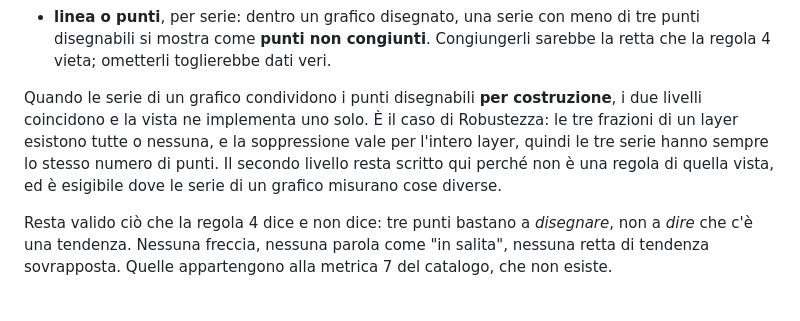
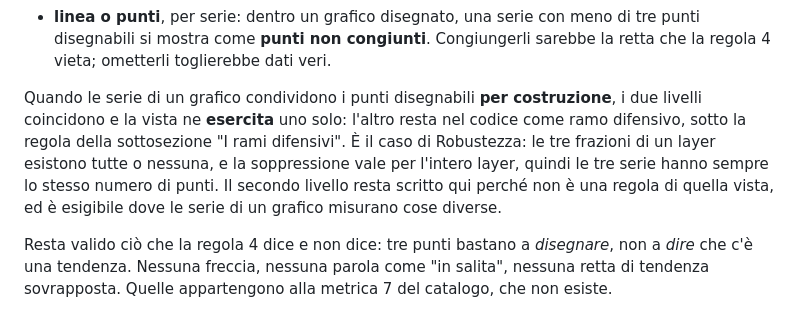
Before and after one commit to NikeGipple/Kindling, a Markdown page: docs/architettura/dashboard.md, the part around the change. GitHub-like rendering.

Commit message:
docs(dashboard): la regola 4 esercita un livello solo, l'altro resta ramo difensivo

```diff
--- a/docs/architettura/dashboard.md
+++ b/docs/architettura/dashboard.md
@@ -715,11 +715,13 @@ La regola si applica quindi su due livelli, e vanno tenuti distinti:
   sarebbe la retta che la regola 4 vieta; ometterli toglierebbe dati veri.
 
 Quando le serie di un grafico condividono i punti disegnabili **per
-costruzione**, i due livelli coincidono e la vista ne implementa uno solo. È il
-caso di Robustezza: le tre frazioni di un layer esistono tutte o nessuna, e la
-soppressione vale per l'intero layer, quindi le tre serie hanno sempre lo stesso
-numero di punti. Il secondo livello resta scritto qui perché non è una regola di
-quella vista, ed è esigibile dove le serie di un grafico misurano cose diverse.
+costruzione**, i due livelli coincidono e la vista ne **esercita** uno solo:
+l'altro resta nel codice come ramo difensivo, sotto la regola della sottosezione
+"I rami difensivi". È il caso di Robustezza: le tre frazioni di un layer esistono
+tutte o nessuna, e la soppressione vale per l'intero layer, quindi le tre serie
+hanno sempre lo stesso numero di punti. Il secondo livello resta scritto qui
+perché non è una regola di quella vista, ed è esigibile dove le serie di un
+grafico misurano cose diverse.
 
 Resta valido ciò che la regola 4 dice e non dice: tre punti bastano a
 *disegnare*, non a *dire* che c'è una tendenza. Nessuna freccia, nessuna parola
```
